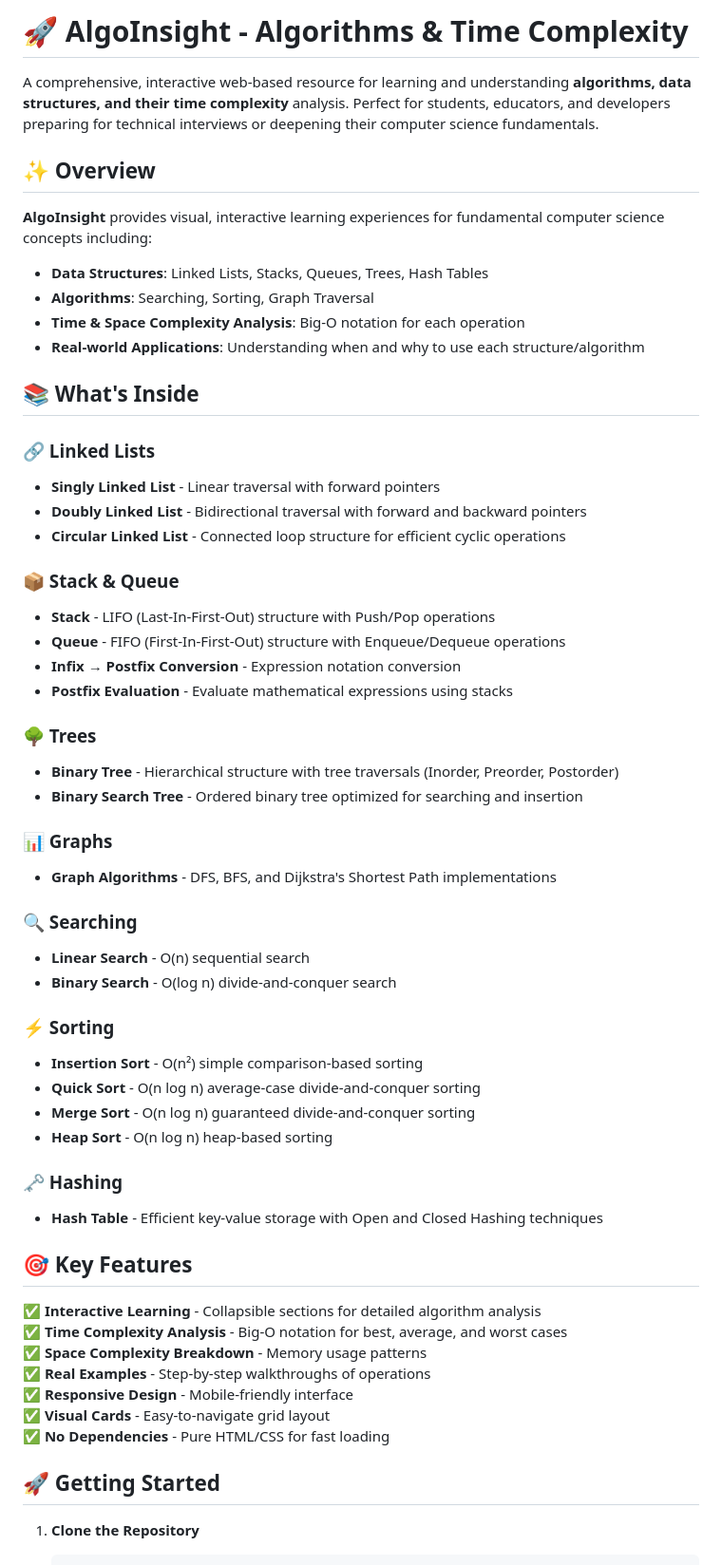
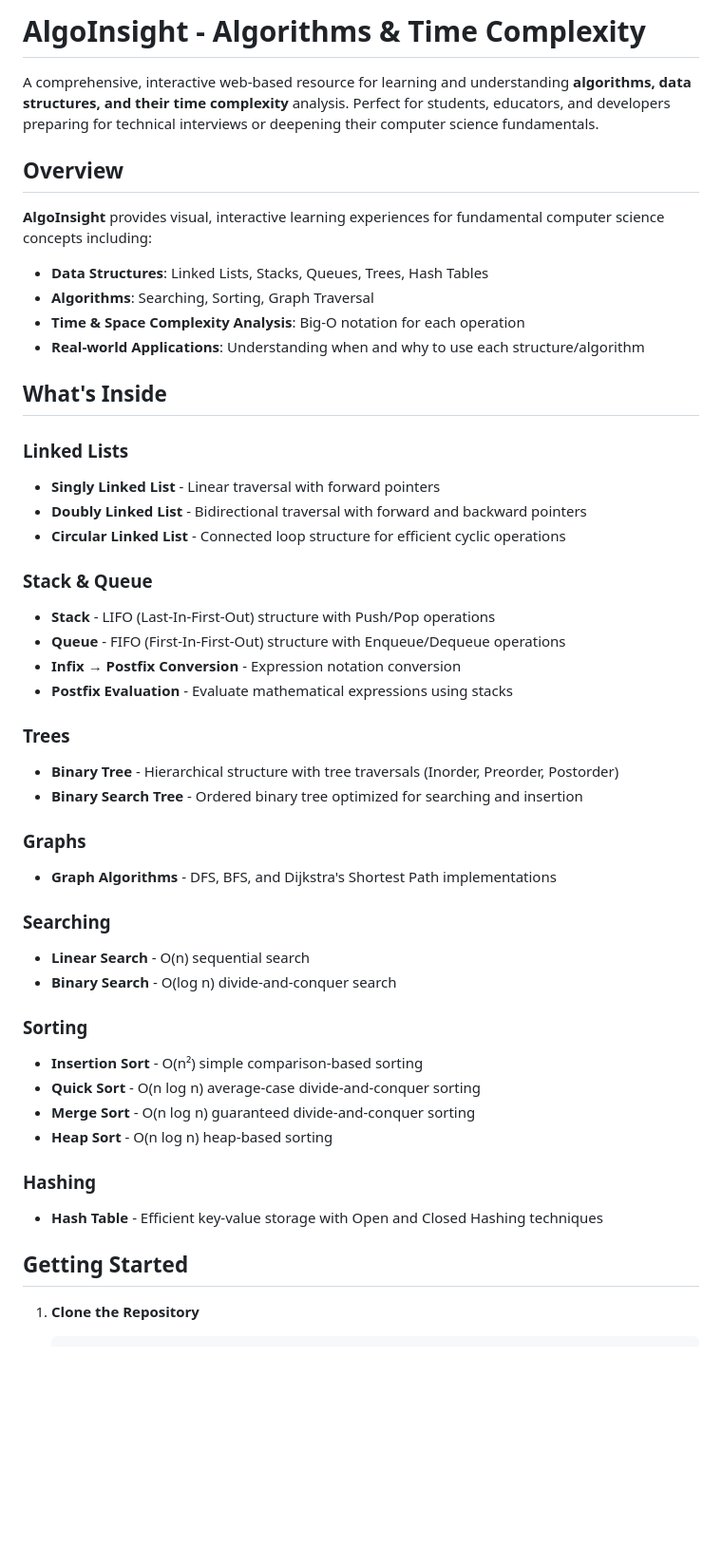
Before and after one commit to SAI0969/Time_complexity, a Markdown page: README.md, the part around one of its changes. Shown at 95% size. Drawn GitHub-style; blank space fills up the shorter version.

````diff
--- a/README.md
+++ b/README.md
@@ -1,8 +1,8 @@
-# 🚀 AlgoInsight - Algorithms & Time Complexity
+#  AlgoInsight - Algorithms & Time Complexity
 
 A comprehensive, interactive web-based resource for learning and understanding **algorithms, data structures, and their time complexity** analysis. Perfect for students, educators, and developers preparing for technical interviews or deepening their computer science fundamentals.
 
-## ✨ Overview
+##  Overview
 
 **AlgoInsight** provides visual, interactive learning experiences for fundamental computer science concepts including:
 - **Data Structures**: Linked Lists, Stacks, Queues, Trees, Hash Tables
@@ -10,50 +10,41 @@ A comprehensive, interactive web-based resource for learning and understanding *
 - **Time & Space Complexity Analysis**: Big-O notation for each operation
 - **Real-world Applications**: Understanding when and why to use each structure/algorithm
 
-## 📚 What's Inside
+##  What's Inside
 
-### 🔗 Linked Lists
+###  Linked Lists
 - **Singly Linked List** - Linear traversal with forward pointers
 - **Doubly Linked List** - Bidirectional traversal with forward and backward pointers
 - **Circular Linked List** - Connected loop structure for efficient cyclic operations
 
-### 📦 Stack & Queue
+###  Stack & Queue
 - **Stack** - LIFO (Last-In-First-Out) structure with Push/Pop operations
 - **Queue** - FIFO (First-In-First-Out) structure with Enqueue/Dequeue operations
 - **Infix → Postfix Conversion** - Expression notation conversion
 - **Postfix Evaluation** - Evaluate mathematical expressions using stacks
 
-### 🌳 Trees
+###  Trees
 - **Binary Tree** - Hierarchical structure with tree traversals (Inorder, Preorder, Postorder)
 - **Binary Search Tree** - Ordered binary tree optimized for searching and insertion
 
-### 📊 Graphs
+###  Graphs
 - **Graph Algorithms** - DFS, BFS, and Dijkstra's Shortest Path implementations
 
-### 🔍 Searching
+###  Searching
 - **Linear Search** - O(n) sequential search
 - **Binary Search** - O(log n) divide-and-conquer search
 
-### ⚡ Sorting
+###  Sorting
 - **Insertion Sort** - O(n²) simple comparison-based sorting
 - **Quick Sort** - O(n log n) average-case divide-and-conquer sorting
 - **Merge Sort** - O(n log n) guaranteed divide-and-conquer sorting
 - **Heap Sort** - O(n log n) heap-based sorting
 
-### 🗝️ Hashing
+###  Hashing
 - **Hash Table** - Efficient key-value storage with Open and Closed Hashing techniques
 
-## 🎯 Key Features
 
-✅ **Interactive Learning** - Collapsible sections for detailed algorithm analysis
-✅ **Time Complexity Analysis** - Big-O notation for best, average, and worst cases
-✅ **Space Complexity Breakdown** - Memory usage patterns
-✅ **Real Examples** - Step-by-step walkthroughs of operations
-✅ **Responsive Design** - Mobile-friendly interface
-✅ **Visual Cards** - Easy-to-navigate grid layout
-✅ **No Dependencies** - Pure HTML/CSS for fast loading
-
-## 🚀 Getting Started
+##  Getting Started
 
 1. **Clone the Repository**
    ```bash
````
Also changed, not shown: other parts of README.md (+8 -28 lines).
